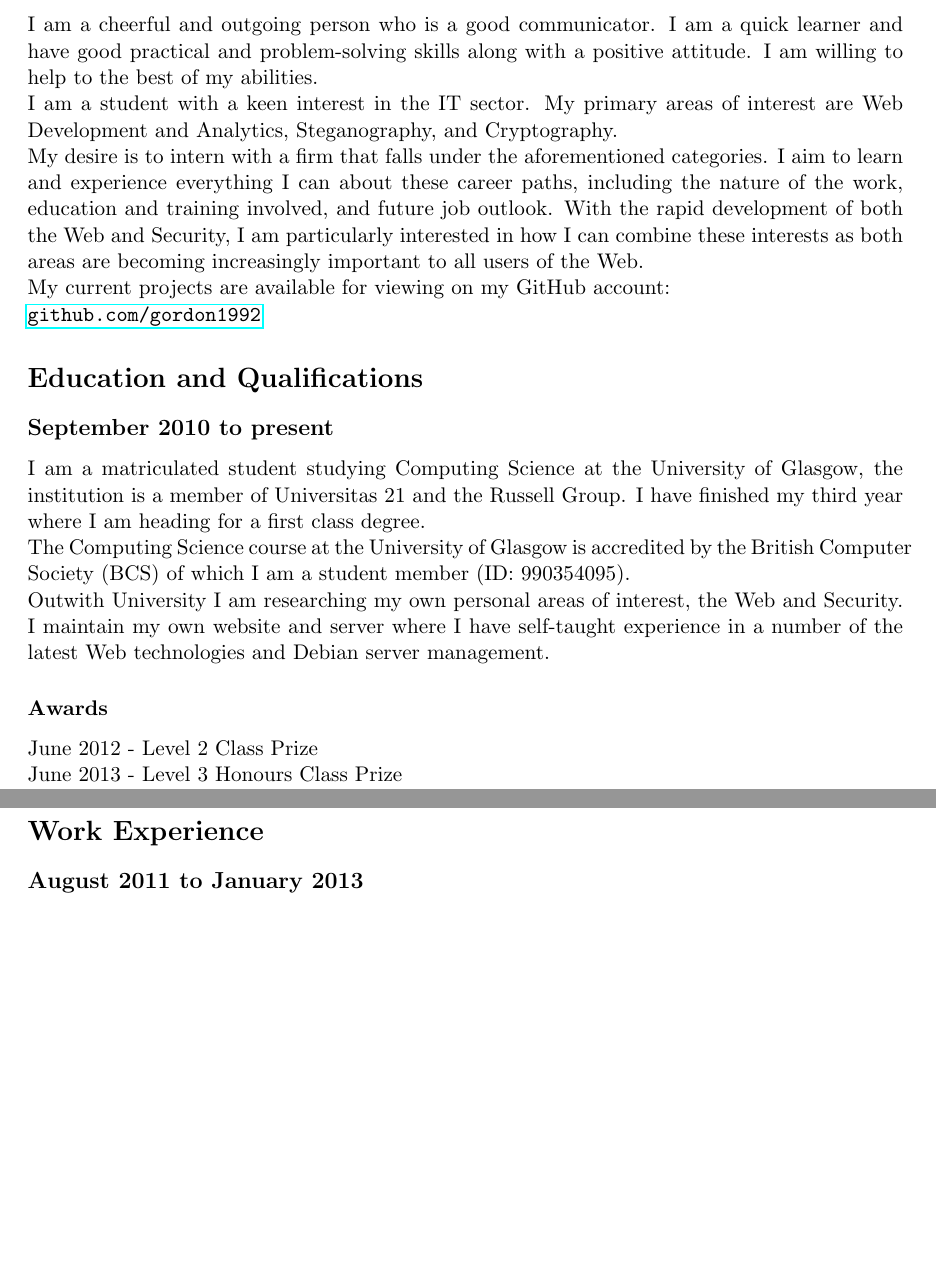
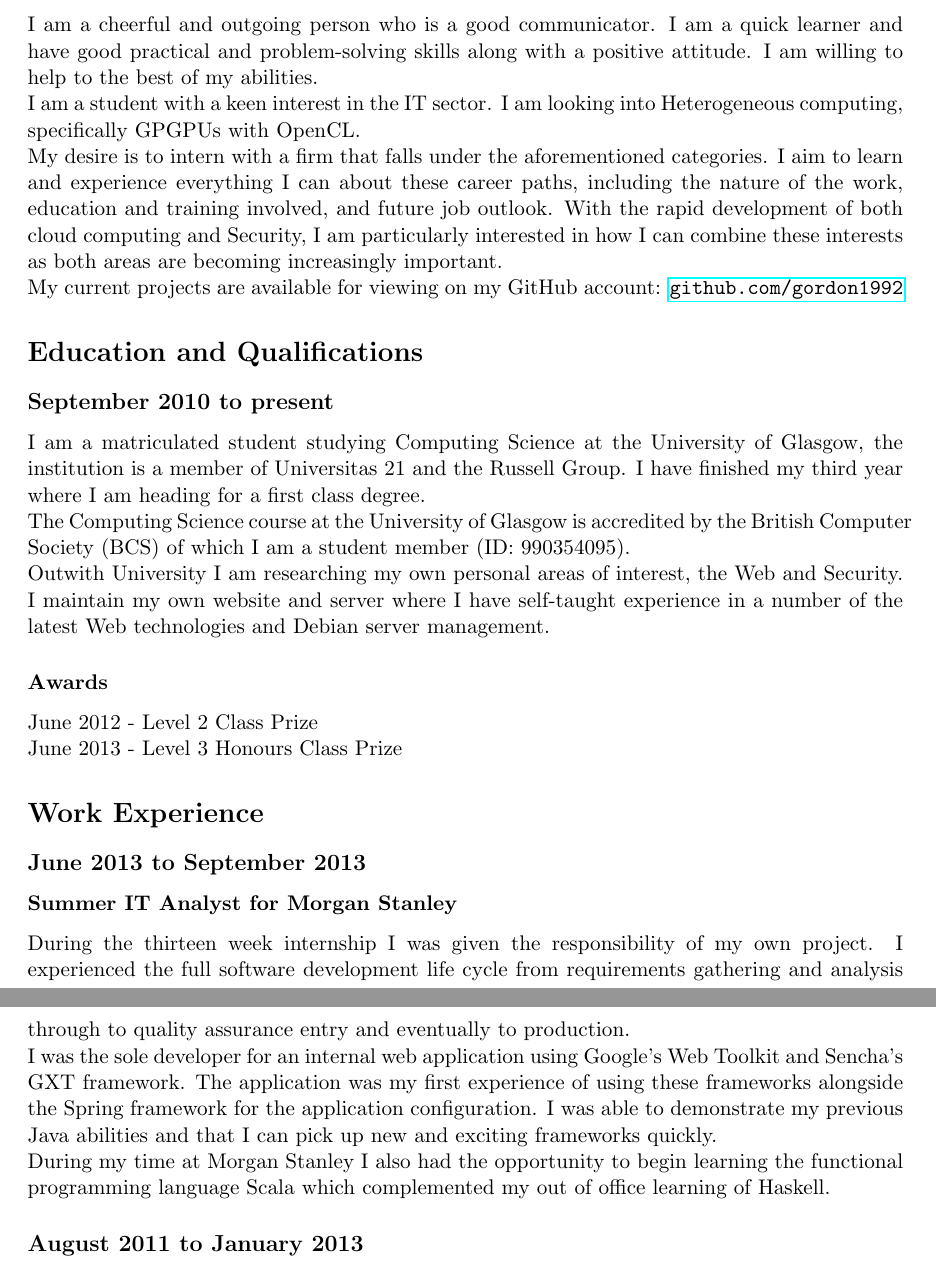
Before and after one commit to jessr92/Curriculum-vitae, a LaTeX CV (cv.tex): two parts of pages 1 and 2 of 2, joined at a grey line, cut so that both start at the same text, the shorter picture padded with empty space. Compiled offline with pdfLaTeX.

Commit message:
Updated CV post-internship at Morgan Stanley

```diff
--- a/cv.tex
+++ b/cv.tex
@@ -28,20 +28,17 @@ I am a cheerful and outgoing person who is a good communicator. I am a quick
 learner and have good practical and problem-solving skills along with a
 positive attitude. I am willing to help to the best of my abilities.
 
-I am a student with a keen interest in the IT sector. My primary areas of
-interest are Web Development and Analytics, Steganography, and Cryptography.
+I am a student with a keen interest in the IT sector. I am looking into
+Heterogeneous computing, specifically GPGPUs with OpenCL.
 
 My desire is to intern with a firm that falls under the aforementioned
 categories. I aim to learn and experience everything I can about these
 career paths, including the nature of the work, education and training
-involved, and future job outlook. With the rapid development of both the Web
-and Security, I am particularly interested in how I can combine these
-interests as both areas are becoming increasingly important to all users of
-the Web.
+involved, and future job outlook. With the rapid development of both cloud
+computing and Security, I am particularly interested in how I can combine these
+interests as both areas are becoming increasingly important.
 
-My current projects are available for viewing on my GitHub account:
-
-\url{github.com/gordon1992}
+My current projects are available for viewing on my GitHub account: \url{github.com/gordon1992}
 
 \section*{Education and Qualifications}
 
@@ -67,6 +64,25 @@ June 2013 - Level 3 Honours Class Prize
 
 \section*{Work Experience}
 
+\subsection*{June 2013 to September 2013}
+
+\subsubsection*{Summer IT Analyst for Morgan Stanley}
+
+During the thirteen week internship I was given the responsibility of my own
+project. I experienced the full software development life cycle from
+requirements gathering and analysis through to quality assurance entry and
+eventually to production.
+
+I was the sole developer for an internal web application using Google's Web
+Toolkit and Sencha's GXT framework. The application was my first experience
+of using these frameworks alongside the Spring framework for the application
+configuration. I was able to demonstrate my previous Java abilities and that
+I can pick up new and exciting frameworks quickly.
+
+During my time at Morgan Stanley I also had the opportunity to begin learning
+the functional programming language Scala which complemented my out of office
+learning of Haskell.
+
 \subsection*{August 2011 to January 2013}
 
 \subsubsection*{Back-Of-House Specialist for Apple Retail at Braehead
```
Also changed, not shown: cv.tex (5 more changed lines).
